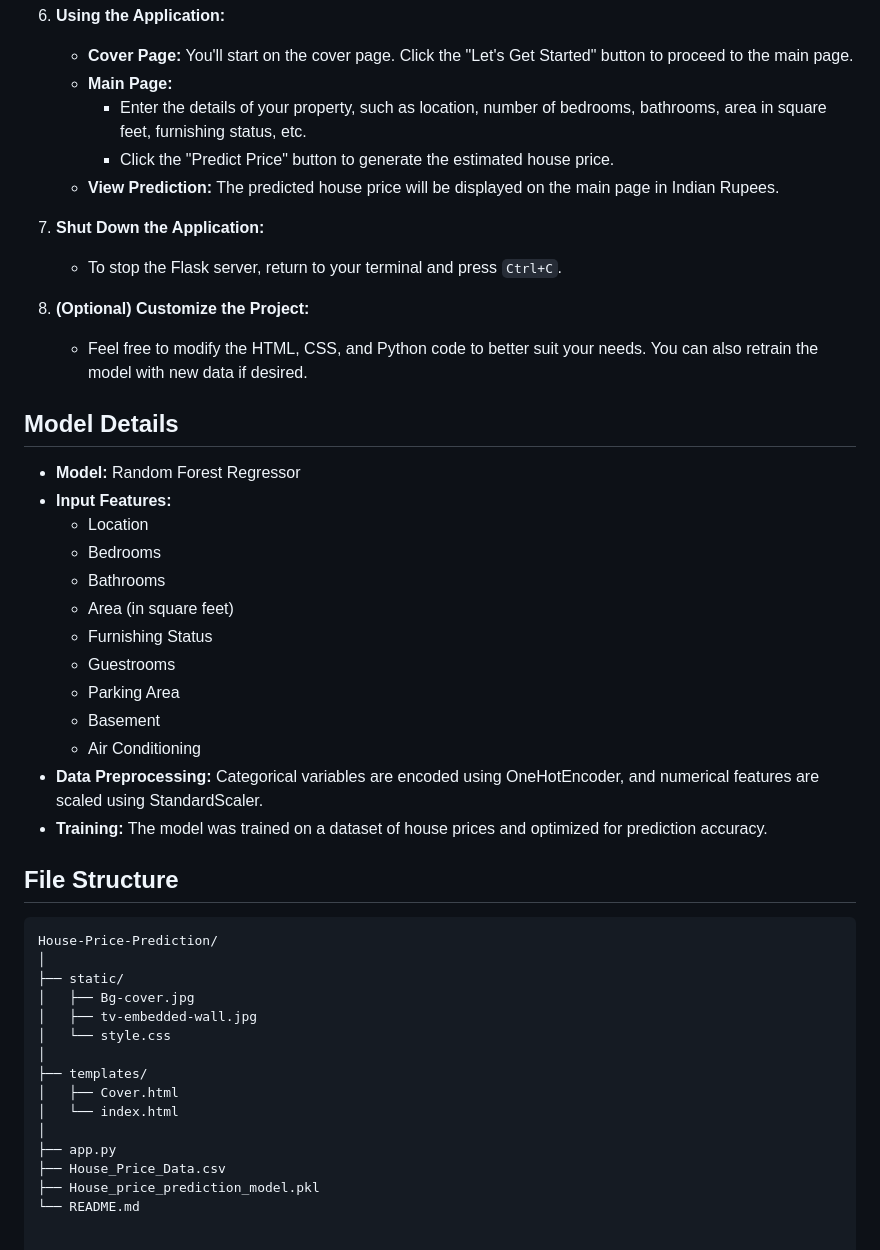
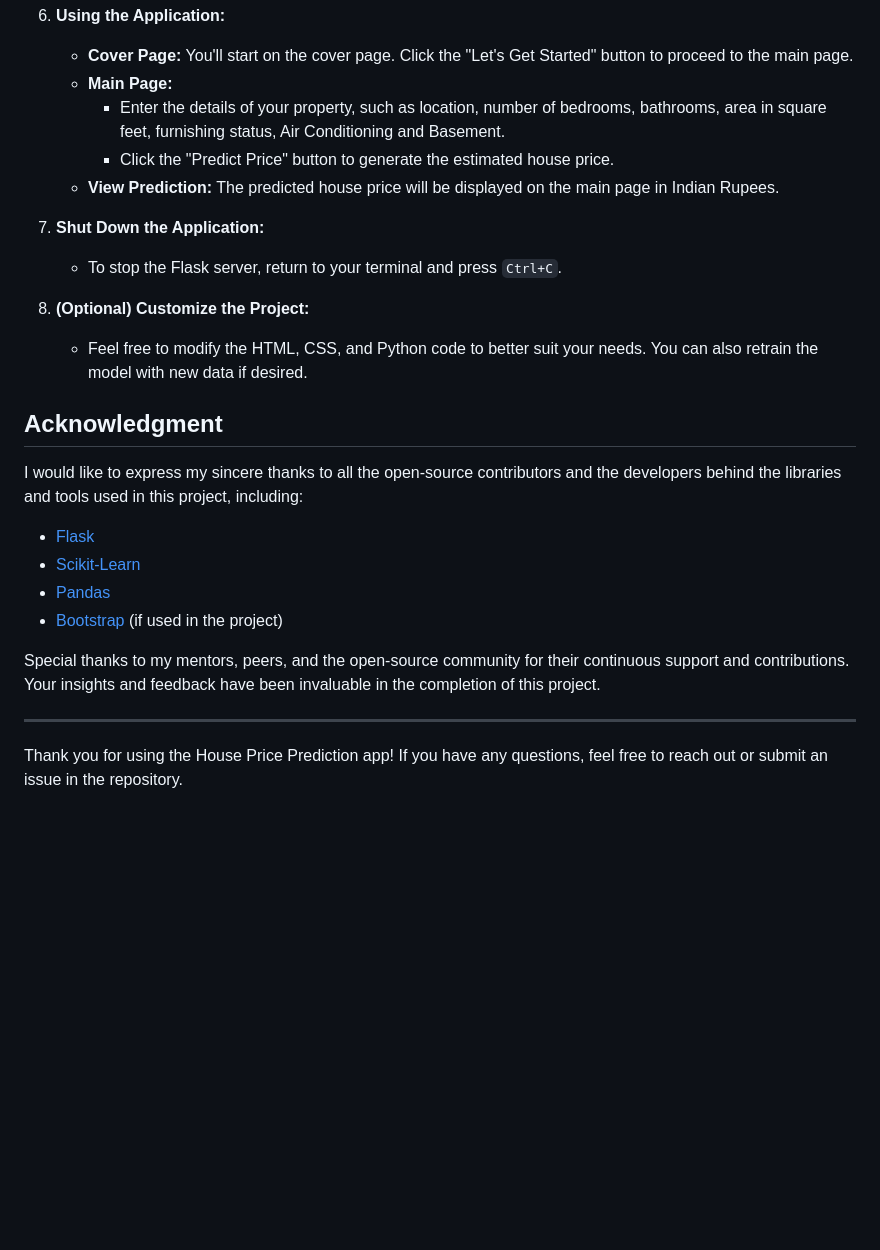
Before and after one commit to md-ashraf98/House-Price-Prediction-Website-Application, a Markdown page: README.md, the part around the change printed below. Rendered like a GitHub page; blank space fills up the shorter version.

````diff
--- a/README.md
+++ b/README.md
@@ -93,7 +88,7 @@ To use the House Price Prediction web application, follow these steps:
 6. **Using the Application:**
     - **Cover Page:** You'll start on the cover page. Click the "Let's Get Started" button to proceed to the main page.
     - **Main Page:**
-        - Enter the details of your property, such as location, number of bedrooms, bathrooms, area in square feet, furnishing status, etc.
+        - Enter the details of your property, such as location, number of bedrooms, bathrooms, area in square feet, furnishing status, Air Conditioning and Basement.
         - Click the "Predict Price" button to generate the estimated house price.
     - **View Prediction:** The predicted house price will be displayed on the main page in Indian Rupees.
 
@@ -103,36 +98,17 @@ To use the House Price Prediction web application, follow these steps:
 8. **(Optional) Customize the Project:**
     - Feel free to modify the HTML, CSS, and Python code to better suit your needs. You can also retrain the model with new data if desired.
 
+## Acknowledgment
 
-## Model Details
-- **Model:** Random Forest Regressor
-- **Input Features:**
-  - Location
-  - Bedrooms
-  - Bathrooms
-  - Area (in square feet)
-  - Furnishing Status
-  - Guestrooms
-  - Parking Area
-  - Basement
-  - Air Conditioning
-- **Data Preprocessing:** Categorical variables are encoded using OneHotEncoder, and numerical features are scaled using StandardScaler.
-- **Training:** The model was trained on a dataset of house prices and optimized for prediction accuracy.
+I would like to express my sincere thanks to all the open-source contributors and the developers behind the libraries and tools used in this project, including:
 
-## File Structure
-```plaintext
-House-Price-Prediction/
-│
-├── static/
-│   ├── Bg-cover.jpg
-│   ├── tv-embedded-wall.jpg
-│   └── style.css
-│
-├── templates/
-│   ├── Cover.html
-│   └── index.html
-│
-├── app.py
-├── House_Price_Data.csv
-├── House_price_prediction_model.pkl
-└── README.md
+- [Flask](https://flask.palletsprojects.com/)
+- [Scikit-Learn](https://scikit-learn.org/)
+- [Pandas](https://pandas.pydata.org/)
+- [Bootstrap](https://getbootstrap.com/) (if used in the project)
+
+Special thanks to my mentors, peers, and the open-source community for their continuous support and contributions. Your insights and feedback have been invaluable in the completion of this project.
+
+---
+
+Thank you for using the House Price Prediction app! If you have any questions, feel free to reach out or submit an issue in the repository.
````
Also changed, not shown: other parts of README.md (+30 -35 lines).
